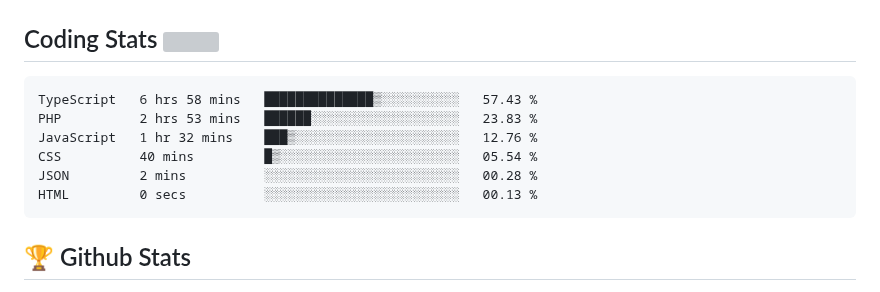
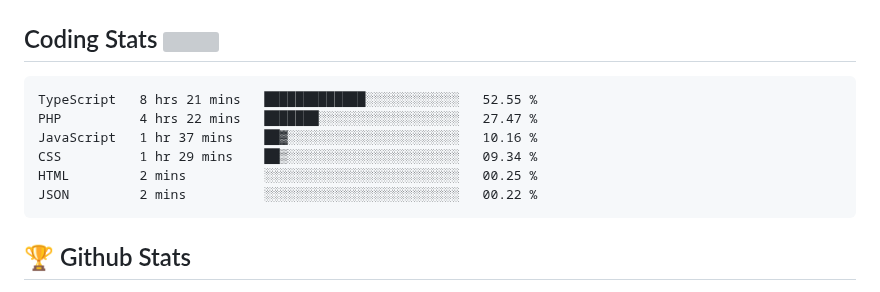
Before and after one commit to Omolara5861/Omolara5861, a Markdown page: README.md, the part around the change. GitHub-like rendering; grey boxes are pictures that could not be loaded.

Commit message:
Updated waka-readme graph with new metrics

````diff
--- a/README.md
+++ b/README.md
@@ -53,12 +53,12 @@
 <!--START_SECTION:waka-->
 
 ```text
-TypeScript   6 hrs 58 mins   ██████████████▒░░░░░░░░░░   57.43 %
-PHP          2 hrs 53 mins   ██████░░░░░░░░░░░░░░░░░░░   23.83 %
-JavaScript   1 hr 32 mins    ███▒░░░░░░░░░░░░░░░░░░░░░   12.76 %
-CSS          40 mins         █▒░░░░░░░░░░░░░░░░░░░░░░░   05.54 %
-JSON         2 mins          ░░░░░░░░░░░░░░░░░░░░░░░░░   00.28 %
-HTML         0 secs          ░░░░░░░░░░░░░░░░░░░░░░░░░   00.13 %
+TypeScript   8 hrs 21 mins   █████████████░░░░░░░░░░░░   52.55 %
+PHP          4 hrs 22 mins   ███████░░░░░░░░░░░░░░░░░░   27.47 %
+JavaScript   1 hr 37 mins    ██▓░░░░░░░░░░░░░░░░░░░░░░   10.16 %
+CSS          1 hr 29 mins    ██▒░░░░░░░░░░░░░░░░░░░░░░   09.34 %
+HTML         2 mins          ░░░░░░░░░░░░░░░░░░░░░░░░░   00.25 %
+JSON         2 mins          ░░░░░░░░░░░░░░░░░░░░░░░░░   00.22 %
 ```
 
 <!--END_SECTION:waka-->
````
